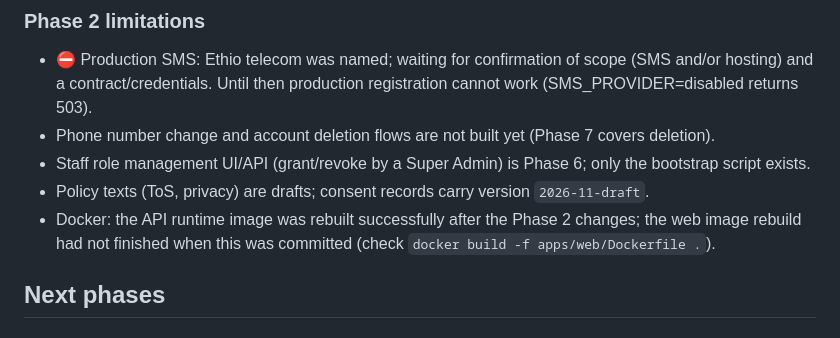
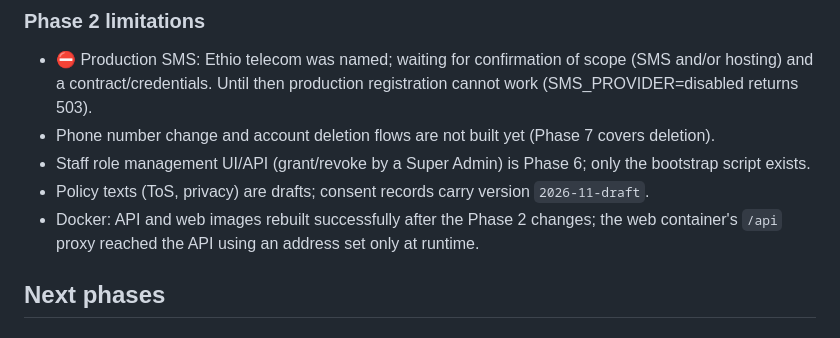
Before and after one commit to racomethio-netizen/Coinova-Research, a Markdown page: tamagne/docs/ROADMAP.md, the part around the change. Drawn GitHub-style.

Commit message:
TAMAGNE: record Phase 2 Docker image verification
Co-Authored-By: Claude Opus 5.5 <noreply@anthropic.com>
Claude-Session: https://claude.ai/code/session_01PvRoCR6GiQs1DZFkWK16Vw

```diff
--- a/tamagne/docs/ROADMAP.md
+++ b/tamagne/docs/ROADMAP.md
@@ -47,7 +47,7 @@ integrity migration, core primitives, API and web skeletons, Docker, compose, CI
 - Phone number change and account deletion flows are not built yet (Phase 7 covers deletion).
 - Staff role management UI/API (grant/revoke by a Super Admin) is Phase 6; only the bootstrap script exists.
 - Policy texts (ToS, privacy) are drafts; consent records carry version `2026-11-draft`.
-- Docker: the API runtime image was rebuilt successfully after the Phase 2 changes; the web image rebuild had not finished when this was committed (check `docker build -f apps/web/Dockerfile .`).
+- Docker: API and web images rebuilt successfully after the Phase 2 changes; the web container's `/api` proxy reached the API using an address set only at runtime.
 
 ## Next phases
 
```
